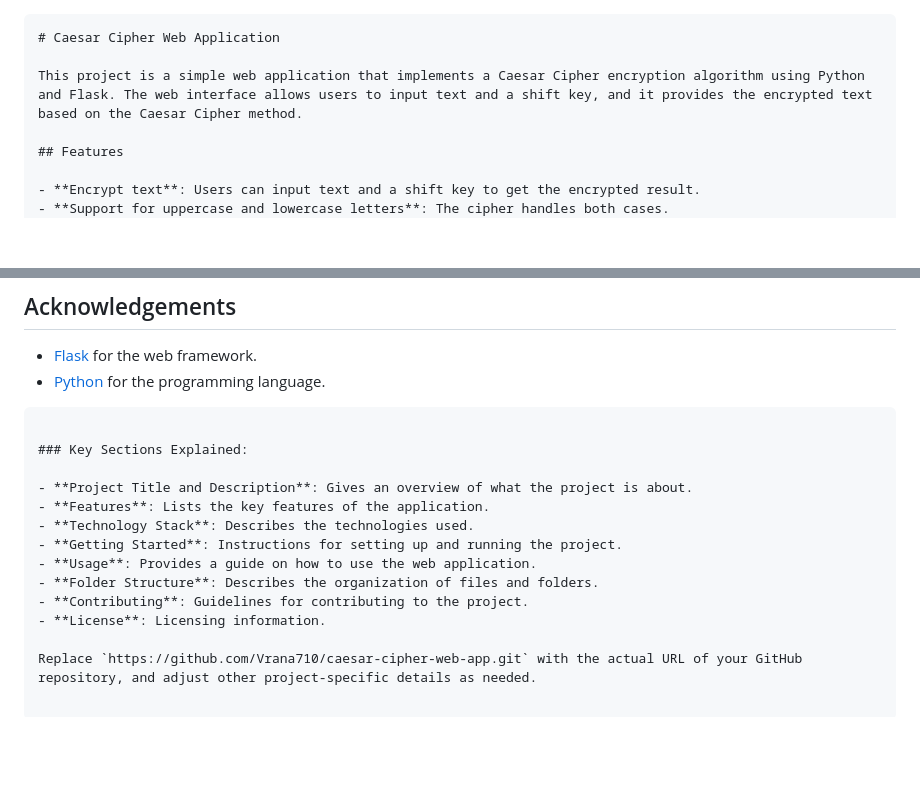
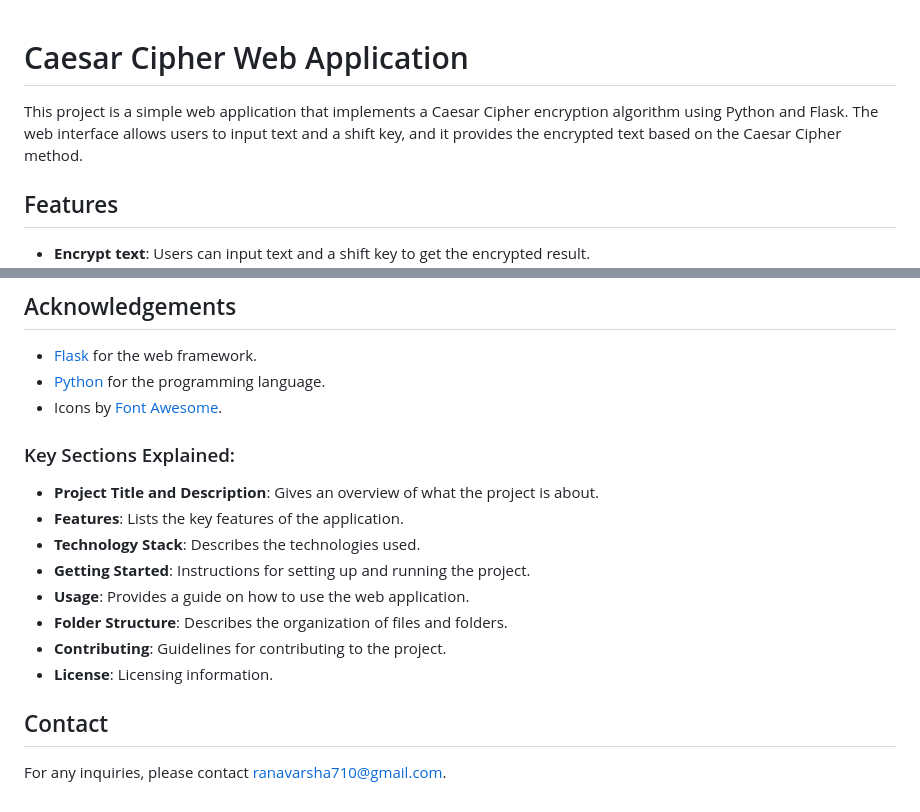
Before and after one commit to Vrana710/caesar-cipher-web-app, a Markdown page: README.md, 2 parts joined by grey strips. GitHub-like rendering; blank space fills up the shorter version.

````diff
--- a/README.md
+++ b/README.md
@@ -1,7 +1,8 @@
-```markdown
+
 # Caesar Cipher Web Application
 
-This project is a simple web application that implements a Caesar Cipher encryption algorithm using Python and Flask. The web interface allows users to input text and a shift key, and it provides the encrypted text based on the Caesar Cipher method.
+This project is a simple web application that implements a Caesar Cipher encryption algorithm using Python and Flask.
+The web interface allows users to input text and a shift key, and it provides the encrypted text based on the Caesar Cipher method.
 
 ## Features
 
@@ -98,8 +99,8 @@ This project is licensed under the MIT License - see the [LICENSE](LICENSE) file
 
 - [Flask](https://flask.palletsprojects.com/) for the web framework.
 - [Python](https://www.python.org/) for the programming language.
+- Icons by [Font Awesome](https://fontawesome.com/).
 
-```
 
 ### Key Sections Explained:
 
@@ -112,4 +113,7 @@ This project is licensed under the MIT License - see the [LICENSE](LICENSE) file
 - **Contributing**: Guidelines for contributing to the project.
 - **License**: Licensing information.
 
-Replace `https://github.com/Vrana710/caesar-cipher-web-app.git` with the actual URL of your GitHub repository, and adjust other project-specific details as needed.
+
+## Contact
+
+For any inquiries, please contact [ranavarsha710@gmail.com](mailto:ranavarsha710@gmail.com).
````
